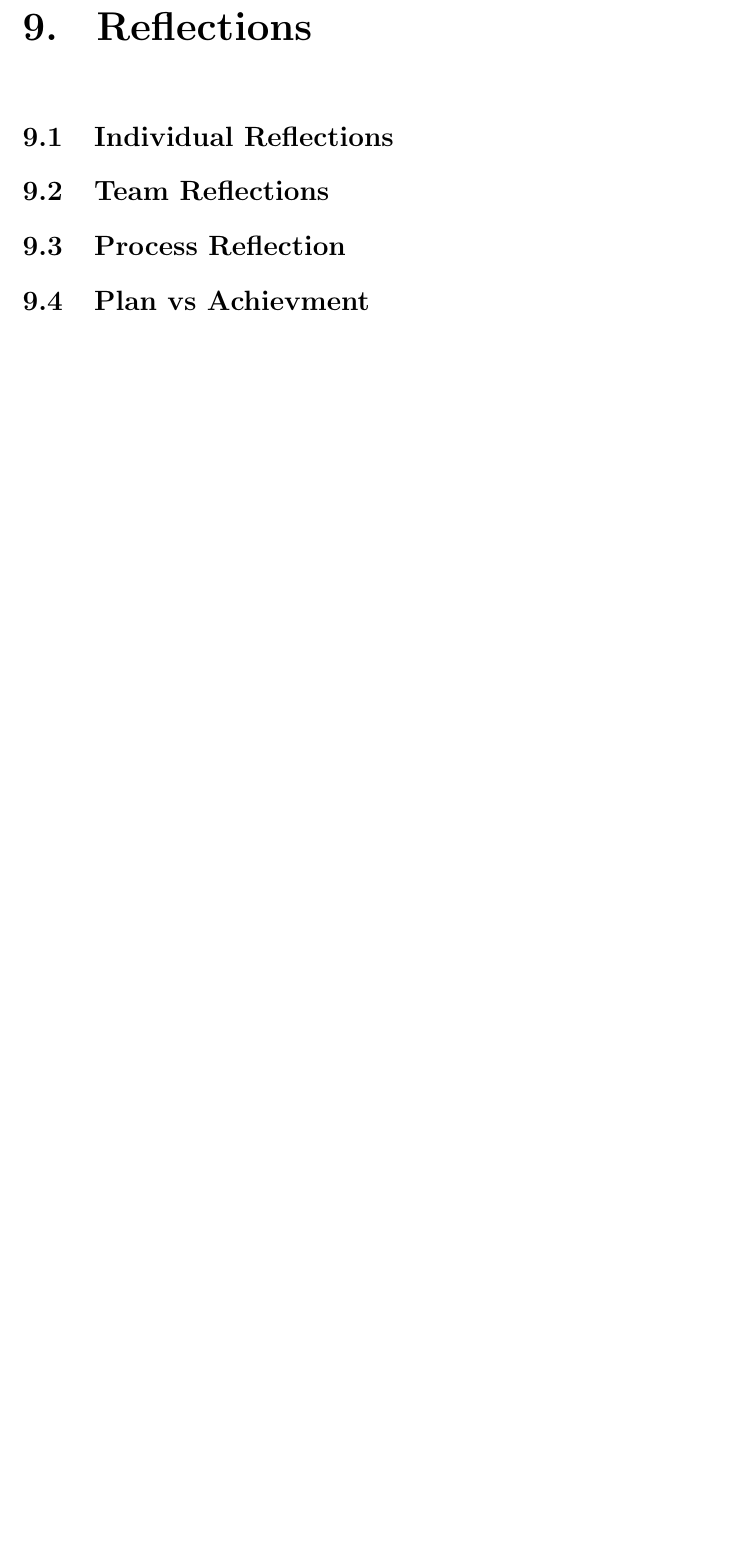
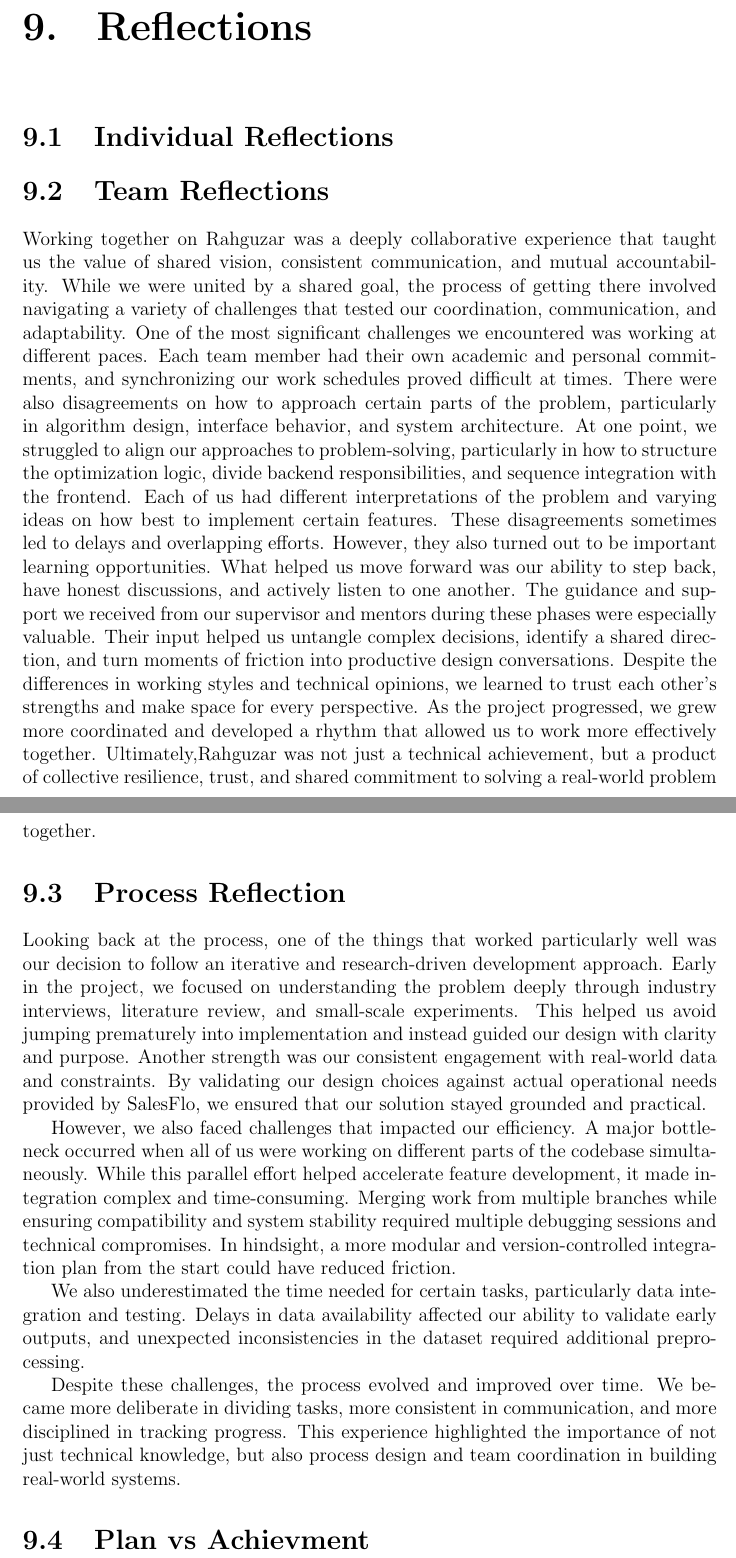
Before and after one commit to nabilazahraa/Rahguzar-Optimize-Field-Sales-Routes, a LaTeX thesis (RAHGUZAR (KAAVSIH REPORT)/report.tex, which reads RAHGUZAR (KAAVSIH REPORT)/chapters/reflections.tex): part of page 58 of 65 before the commit and two parts of pages 58 and 59 of 66 after it, the two joined at a grey line, cut so that both start at the same text, the shorter picture padded with empty space. Compiled offline with pdfLaTeX.

Commit message:
reflections

```diff
--- a/RAHGUZAR (KAAVSIH REPORT)/chapters/reflections.tex
+++ b/RAHGUZAR (KAAVSIH REPORT)/chapters/reflections.tex
@@ -3,9 +3,20 @@
 
 \section{Team Reflections}
 % Collaboration experience, role distribution, communication, and teamwork challenges.
-
+Working together on Rahguzar was a deeply collaborative experience that taught us the value of shared vision, consistent communication, and mutual accountability.
+While we were united by a shared goal, the process of getting there involved navigating a variety of challenges that tested our coordination, communication, and adaptability. One of the most significant challenges we encountered was working at different paces. Each team member had their own academic and personal commitments, and synchronizing our work schedules proved difficult at times. There were also disagreements on how to approach certain parts of the problem, particularly in algorithm design, interface behavior, and system architecture.
+At one point, we struggled to align our approaches to problem-solving, particularly in how to structure the optimization logic, divide backend responsibilities, and sequence integration with the frontend. Each of us had different interpretations of the problem and varying ideas on how best to implement certain features. These disagreements sometimes led to delays and overlapping efforts. However, they also turned out to be important learning opportunities. What helped us move forward was our ability to step back, have honest discussions, and actively listen to one another. The guidance and support we received from our supervisor and mentors during these phases were especially valuable. Their input helped us untangle complex decisions, identify a shared direction, and turn moments of friction into productive design conversations.
+Despite the differences in working styles and technical opinions, we learned to trust each other’s strengths and make space for every perspective. As the project progressed, we grew more coordinated and developed a rhythm that allowed us to work more effectively together. Ultimately,Rahguzar was not just a technical achievement, but a product of collective resilience, trust, and shared commitment to solving a real-world problem together.
 \section{Process Reflection}
 % What worked well? What could be improved in the your project?
+Looking back at the process, one of the things that worked particularly well was our decision to follow an iterative and research-driven development approach. Early in the project, we focused on understanding the problem deeply through industry interviews, literature review, and small-scale experiments. This helped us avoid jumping prematurely into implementation and instead guided our design with clarity and purpose.
+Another strength was our consistent engagement with real-world data and constraints. By validating our design choices against actual operational needs provided by SalesFlo, we ensured that our solution stayed grounded and practical.
+
+However, we also faced challenges that impacted our efficiency. A major bottleneck occurred when all of us were working on different parts of the codebase simultaneously. While this parallel effort helped accelerate feature development, it made integration complex and time-consuming. Merging work from multiple branches while ensuring compatibility and system stability required multiple debugging sessions and technical compromises. In hindsight, a more modular and version-controlled integration plan from the start could have reduced friction.
+
+We also underestimated the time needed for certain tasks, particularly data integration and testing. Delays in data availability affected our ability to validate early outputs, and unexpected inconsistencies in the dataset required additional preprocessing.
+
+Despite these challenges, the process evolved and improved over time. We became more deliberate in dividing tasks, more consistent in communication, and more disciplined in tracking progress. This experience highlighted the importance of not just technical knowledge, but also process design and team coordination in building real-world systems.
 
 \section{Plan vs Achievment}
 % What was proposed vs what was achieved?
```
Also changed, not shown: 1 other file.
